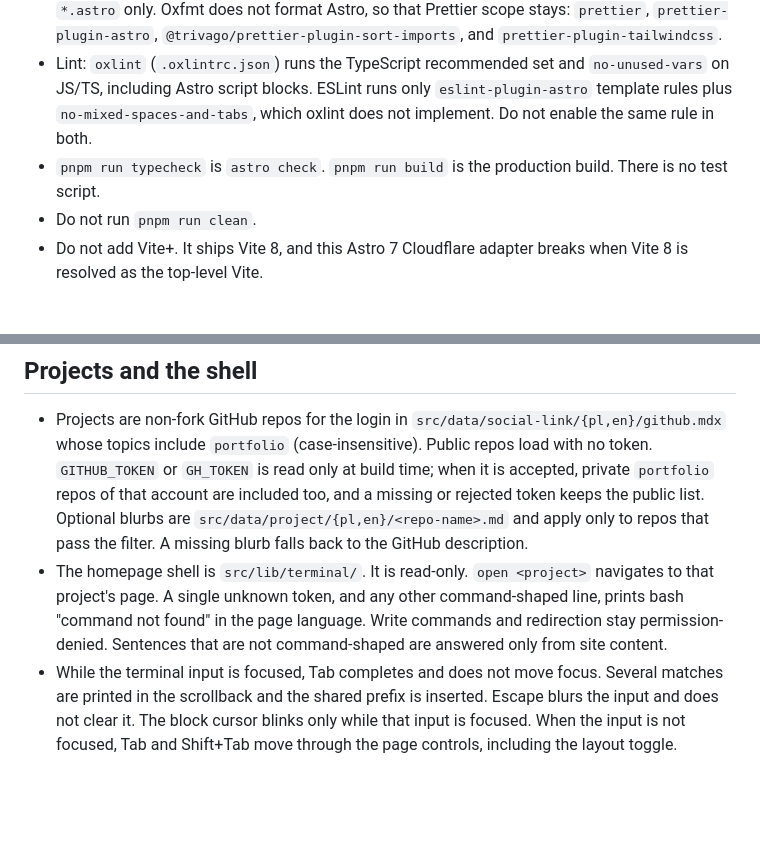
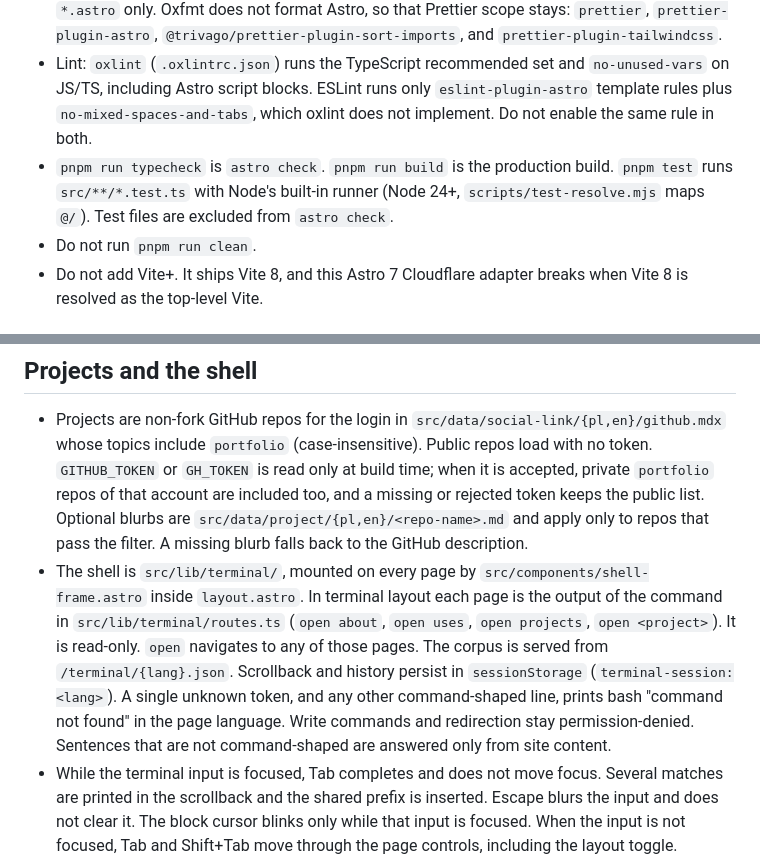
Before and after one commit to teziovsky/jakubsoboczynski, a Markdown page: AGENTS.md, 2 parts joined by grey strips. Drawn GitHub-style; blank space fills up the shorter version.

Commit message:
Document the shell on every page and the test script.
Co-Authored-By: Claude Opus 5.5 <noreply@anthropic.com>

```diff
--- a/AGENTS.md
+++ b/AGENTS.md
@@ -6,7 +6,7 @@
 - `npm run fix` formats, lints, then runs `astro check`.
 - Format: `oxfmt` (`.oxfmtrc.json`) for JS, TS, JSON, CSS, Markdown, and MDX. Prettier formats `*.astro` only. Oxfmt does not format Astro, so that Prettier scope stays: `prettier`, `prettier-plugin-astro`, `@trivago/prettier-plugin-sort-imports`, and `prettier-plugin-tailwindcss`.
 - Lint: `oxlint` (`.oxlintrc.json`) runs the TypeScript recommended set and `no-unused-vars` on JS/TS, including Astro script blocks. ESLint runs only `eslint-plugin-astro` template rules plus `no-mixed-spaces-and-tabs`, which oxlint does not implement. Do not enable the same rule in both.
-- `pnpm run typecheck` is `astro check`. `pnpm run build` is the production build. There is no test script.
+- `pnpm run typecheck` is `astro check`. `pnpm run build` is the production build. `pnpm test` runs `src/**/*.test.ts` with Node's built-in runner (Node 24+, `scripts/test-resolve.mjs` maps `@/`). Test files are excluded from `astro check`.
 - Do not run `pnpm run clean`.
 - Do not add Vite+. It ships Vite 8, and this Astro 7 Cloudflare adapter breaks when Vite 8 is resolved as the top-level Vite.
 
@@ -36,5 +36,5 @@
 ## Projects and the shell
 
 - Projects are non-fork GitHub repos for the login in `src/data/social-link/{pl,en}/github.mdx` whose topics include `portfolio` (case-insensitive). Public repos load with no token. `GITHUB_TOKEN` or `GH_TOKEN` is read only at build time; when it is accepted, private `portfolio` repos of that account are included too, and a missing or rejected token keeps the public list. Optional blurbs are `src/data/project/{pl,en}/<repo-name>.md` and apply only to repos that pass the filter. A missing blurb falls back to the GitHub description.
-- The homepage shell is `src/lib/terminal/`. It is read-only. `open <project>` navigates to that project's page. A single unknown token, and any other command-shaped line, prints bash "command not found" in the page language. Write commands and redirection stay permission-denied. Sentences that are not command-shaped are answered only from site content.
+- The shell is `src/lib/terminal/`, mounted on every page by `src/components/shell-frame.astro` inside `layout.astro`. In terminal layout each page is the output of the command in `src/lib/terminal/routes.ts` (`open about`, `open uses`, `open projects`, `open <project>`). It is read-only. `open` navigates to any of those pages. The corpus is served from `/terminal/{lang}.json`. Scrollback and history persist in `sessionStorage` (`terminal-session:<lang>`). A single unknown token, and any other command-shaped line, prints bash "command not found" in the page language. Write commands and redirection stay permission-denied. Sentences that are not command-shaped are answered only from site content.
 - While the terminal input is focused, Tab completes and does not move focus. Several matches are printed in the scrollback and the shared prefix is inserted. Escape blurs the input and does not clear it. The block cursor blinks only while that input is focused. When the input is not focused, Tab and Shift+Tab move through the page controls, including the layout toggle.
```
Also changed, not shown: docs/project-context.md (+3 -2 lines), 1 other file.
